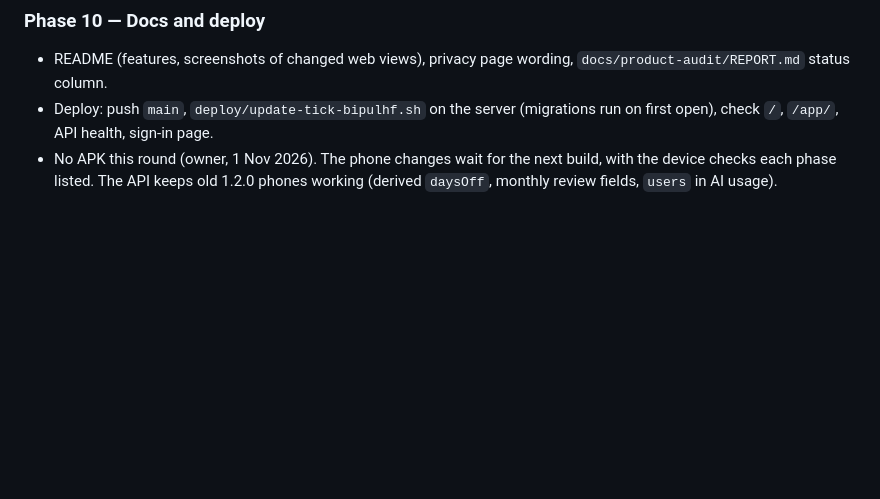
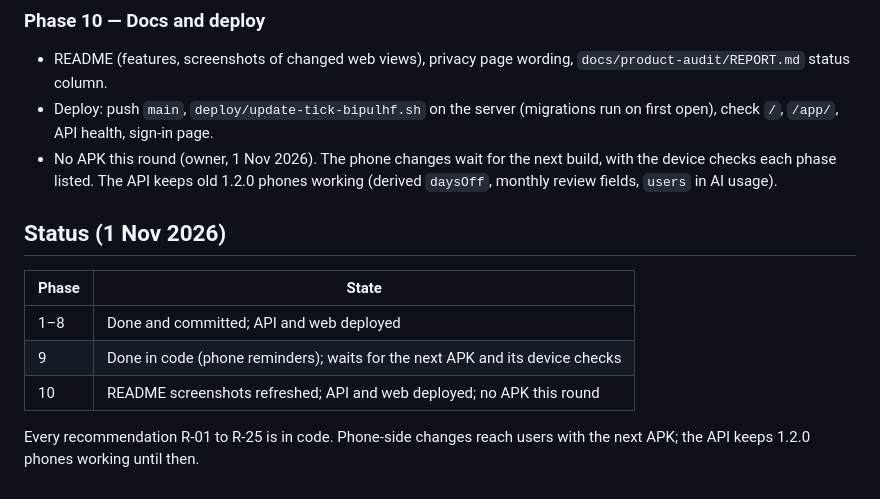
Before and after one commit to bipulhf/tick-taka, a Markdown page: docs/product-audit/PLAN.md, the part around one of its changes. GitHub-like rendering; blank space fills up the shorter version.

Commit message:
docs: fresh web screenshots and the audit plan's status
Today with the week's focus, Money, Settings with the three AI switches.

```diff
--- a/docs/product-audit/PLAN.md
+++ b/docs/product-audit/PLAN.md
@@ -102,3 +102,13 @@ Local test rig: demo API from source on `127.0.0.1:3000` (`/tmp/tt-demo/run-api.
 - README (features, screenshots of changed web views), privacy page wording, `docs/product-audit/REPORT.md` status column.
 - Deploy: push `main`, `deploy/update-tick-bipulhf.sh` on the server (migrations run on first open), check `/`, `/app/`, API health, sign-in page.
 - No APK this round (owner, 1 Nov 2026). The phone changes wait for the next build, with the device checks each phase listed. The API keeps old 1.2.0 phones working (derived `daysOff`, monthly review fields, `users` in AI usage).
+
+## Status (1 Nov 2026)
+
+| Phase | State                                                                        |
+| ----- | ---------------------------------------------------------------------------- |
+| 1–8   | Done and committed; API and web deployed                                     |
+| 9     | Done in code (phone reminders); waits for the next APK and its device checks |
+| 10    | README screenshots refreshed; API and web deployed; no APK this round        |
+
+Every recommendation R-01 to R-25 is in code. Phone-side changes reach users with the next APK; the API keeps 1.2.0 phones working until then.
```
Also changed, not shown: other parts of docs/product-audit/PLAN.md (+1 -1 lines), README.md (+1 -1 lines), docs/screenshots/web-money.png, docs/screenshots/web-settings.png, docs/screenshots/web-today-dark.png, docs/screenshots/web-today.png.
